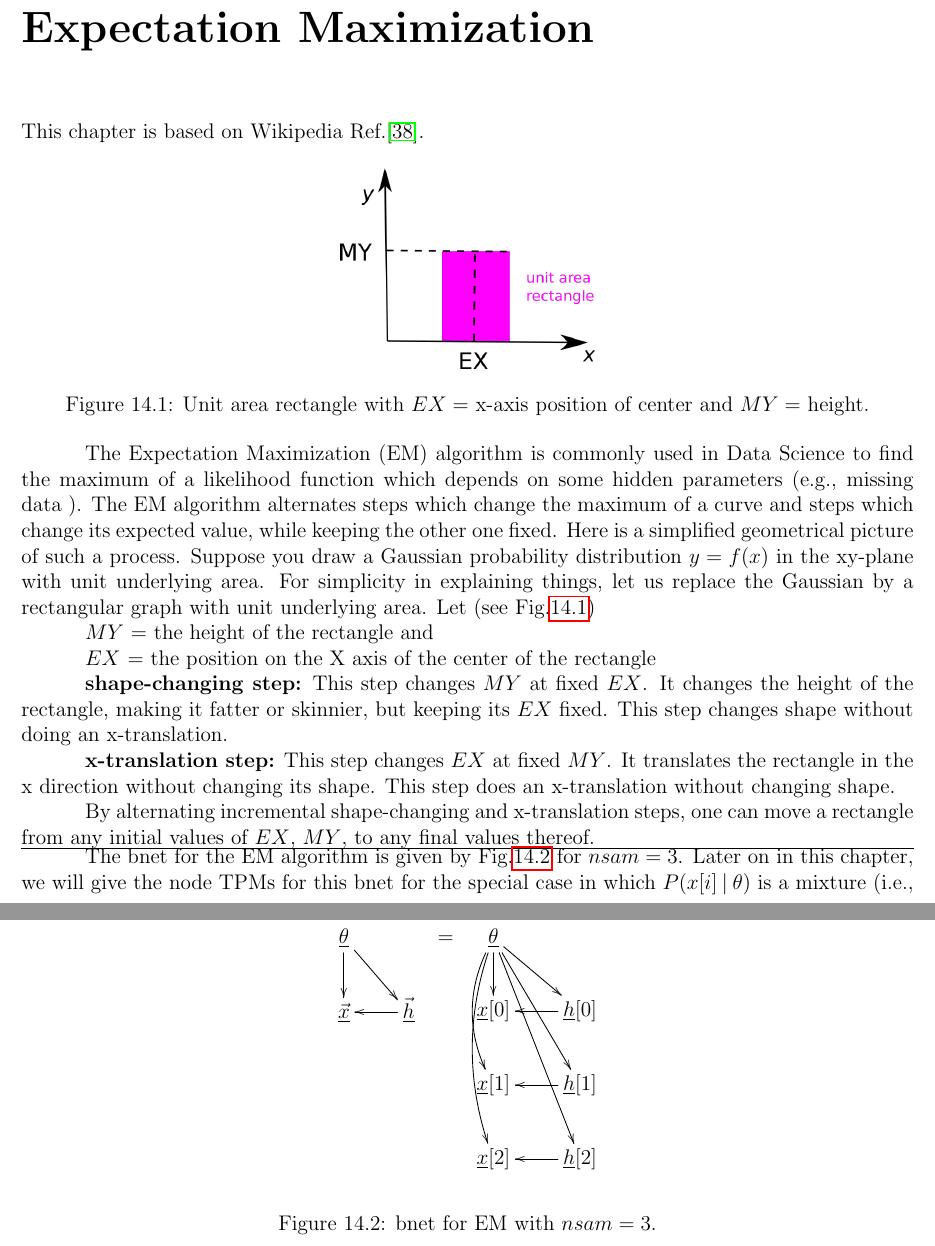
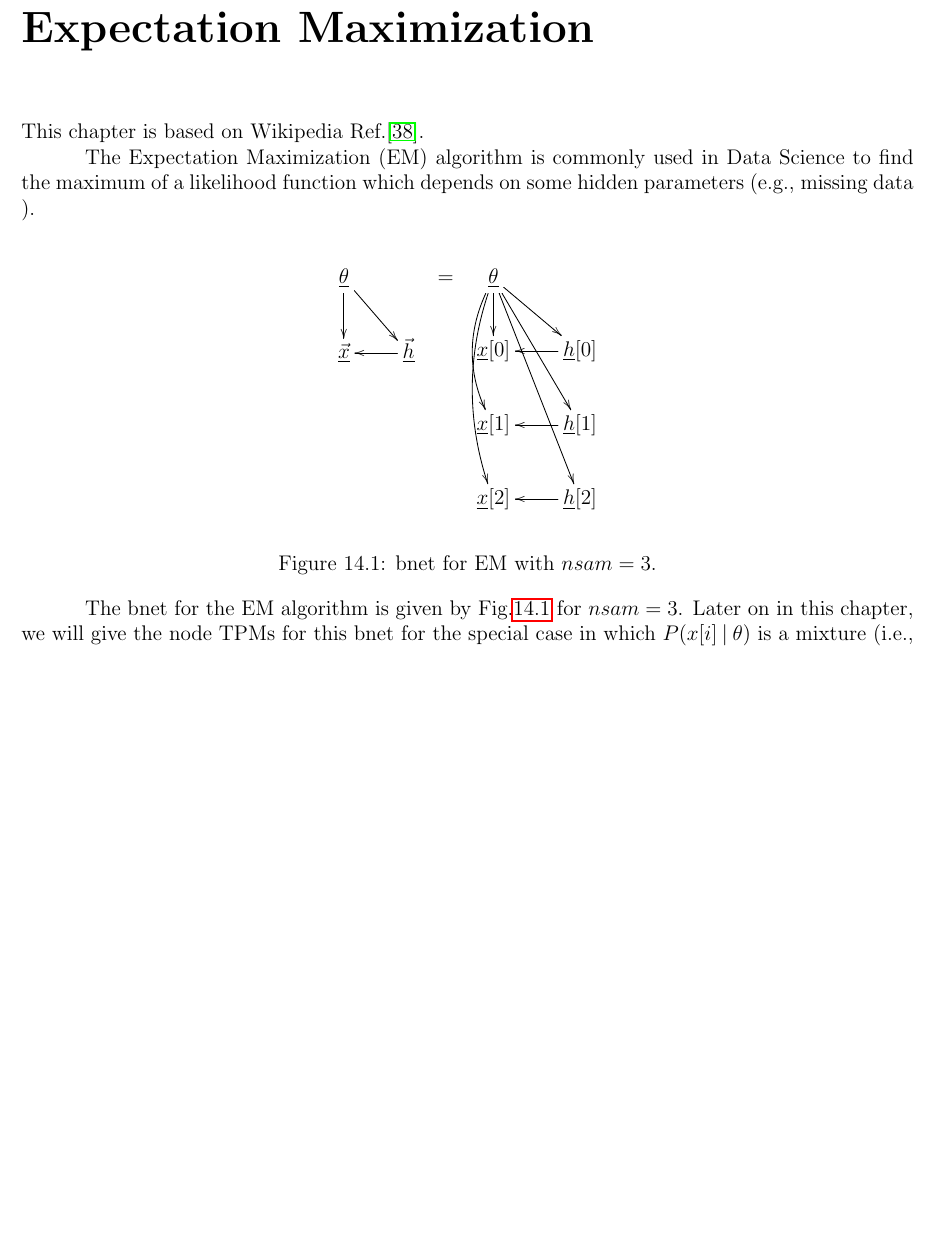
Before and after one commit to rrtucci/Bayesuvius, a LaTeX thesis (main.tex, which reads emax/emax.tex): two parts of pages 70 and 71 of 219 before the commit and part of page 70 of 219 after it, the two joined at a grey line, cut so that both start at the same text, the shorter picture padded with empty space. Compiled offline with pdfLaTeX.

```diff
--- a/emax/emax.tex
+++ b/emax/emax.tex
@@ -2,17 +2,6 @@
 
 This chapter is based on Wikipedia
 Ref.\cite{wiki-em}.
-
-\begin{figure}[h!]
-\centering
-\includegraphics[width=2in]
-{emax/emax-square.png}
-\caption{Unit area rectangle
-with $EX=$ x-axis position
-of center
-and $MY=$ height.}
-\label{fig-emax-square}
-\end{figure}
 
 The Expectation Maximization (EM)
 algorithm
@@ -21,50 +10,6 @@
  likelihood function which
 depends on some hidden parameters
  (e.g., missing data ).
-The EM algorithm alternates
- steps which change
-the maximum of a curve and
-steps which change its expected
- value, while  keeping the other
-one fixed. Here is a simplified
- geometrical picture of such a process.
-Suppose you draw a Gaussian probability
- distribution $y=f(x)$ in the xy-plane
-with unit underlying area. For simplicity
- in explaining things, let us replace
-the Gaussian by a rectangular
-graph with unit underlying area. Let
-(see Fig.\ref{fig-emax-square})
-
-$MY$ = the height of the rectangle and
-
-$EX$ = the position on the X axis of the
-center of the rectangle
-
-{\bf shape-changing step:} This step
-changes $MY$ at fixed $EX$.
-It changes the height of the rectangle,
- making it fatter or skinnier,
- but keeping its $EX$ fixed.
- This step changes shape without
- doing an x-translation.
-
-{\bf x-translation step:} This step changes
-$EX$ at fixed $MY$. It  translates
-the rectangle in the x direction
-without changing its shape. This step
- does an x-translation without changing shape.
-
-By alternating
-incremental shape-changing and
-x-translation steps, one can
- move a rectangle from any
-initial values of $EX$, $MY$,
-to any final values thereof.
-
-
-\hrule
-
 
 \begin{figure}[h!]
 \centering
```
Also changed, not shown: aracne/aracne.tex (+1 -1 lines), main.tex (+1 -1 lines), scoring/scoring.tex (+9 -9 lines), struc-learn/struc-learn.tex (+2 -2 lines), main.pdf.
